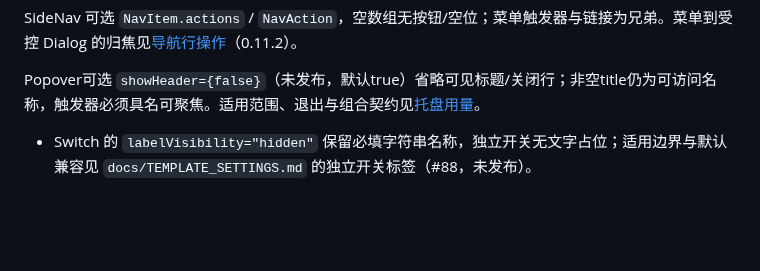
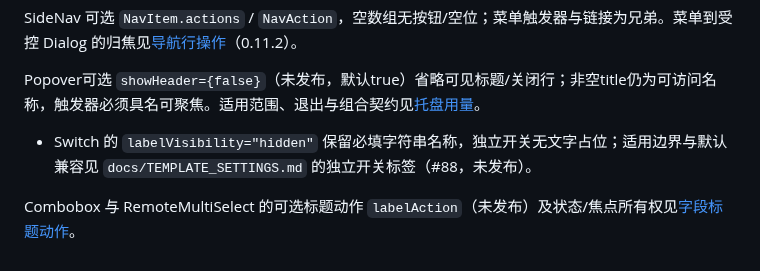
Before and after one commit to linhay/rhine-design, a Markdown page: components/COMMON_COMPONENTS.md, the part around the change. Drawn GitHub-style; blank space fills up the shorter version.

```diff
--- a/components/COMMON_COMPONENTS.md
+++ b/components/COMMON_COMPONENTS.md
@@ -81,3 +81,5 @@ SideNav 可选 `NavItem.actions` / `NavAction`，空数组无按钮/空位；菜
 Popover可选 `showHeader={false}`（未发布，默认true）省略可见标题/关闭行；非空title仍为可访问名称，触发器必须具名可聚焦。适用范围、退出与组合契约见[托盘用量](../docs/TRAY_USAGE.md)。
 
 - Switch 的 `labelVisibility="hidden"` 保留必填字符串名称，独立开关无文字占位；适用边界与默认兼容见 `docs/TEMPLATE_SETTINGS.md` 的独立开关标签（#88，未发布）。
+
+Combobox 与 RemoteMultiSelect 的可选标题动作 `labelAction`（未发布）及状态/焦点所有权见[字段标题动作](../docs/FIELD_LABEL_ACTION.md)。
```
Also changed, not shown: CHANGELOG.md (+2 -0 lines), docs/APPLICATION_COMPONENTS.md (+4 -0 lines), docs/FIELD_LABEL_ACTION.md (added, +48 -0 lines), docs/verification/label-action-arknights.png (added), docs/verification/label-action-neo.png (added), docs/verification/label-action-rhine.png (added), 8 other files.
